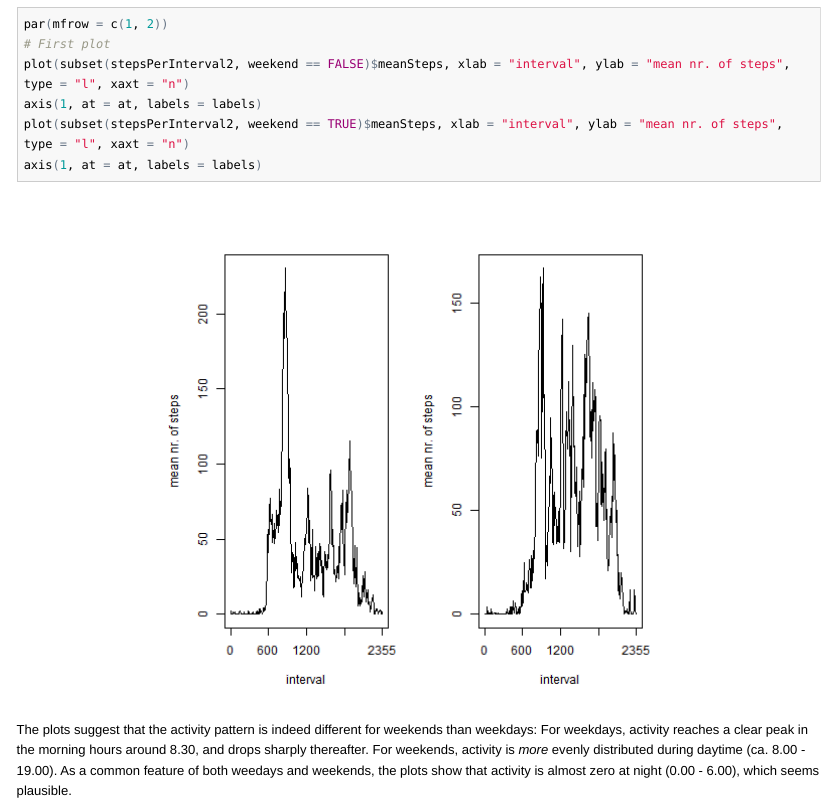
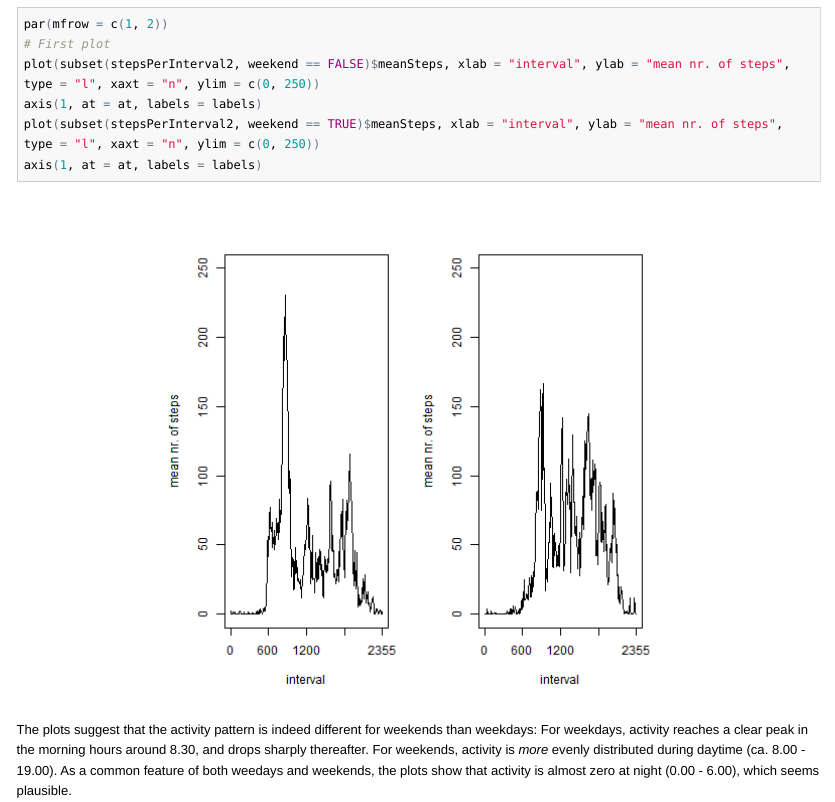
Before and after one commit to Hassannur/Coursera, an R Markdown document (PA1_template.Rmd): the page in a window 1100 px wide, from 3840 px down. The pictures show the output file PA1_template.html that the author committed with the source, opened offline; long lines of code are wrapped.

Commit message:
Fix plot scaling

````diff
--- a/PA1_template.Rmd
+++ b/PA1_template.Rmd
@@ -146,9 +146,9 @@ Make plot
 ```{r dailypattern_separated}
 par(mfrow = c(1, 2))
 # First plot
-plot(subset(stepsPerInterval2, weekend == FALSE)$meanSteps, xlab = "interval", ylab = "mean nr. of steps", type = "l", xaxt = "n")
+plot(subset(stepsPerInterval2, weekend == FALSE)$meanSteps, xlab = "interval", ylab = "mean nr. of steps", type = "l", xaxt = "n", ylim = c(0, 250))
 axis(1, at = at, labels = labels)
-plot(subset(stepsPerInterval2, weekend == TRUE)$meanSteps, xlab = "interval", ylab = "mean nr. of steps", type = "l", xaxt = "n")
+plot(subset(stepsPerInterval2, weekend == TRUE)$meanSteps, xlab = "interval", ylab = "mean nr. of steps", type = "l", xaxt = "n", ylim = c(0, 250))
 axis(1, at = at, labels = labels)
 ```
 
````
Also changed, not shown: PA1_template.html, PA1_template.md, figure/dailypattern_separated.png, 1 other file.
